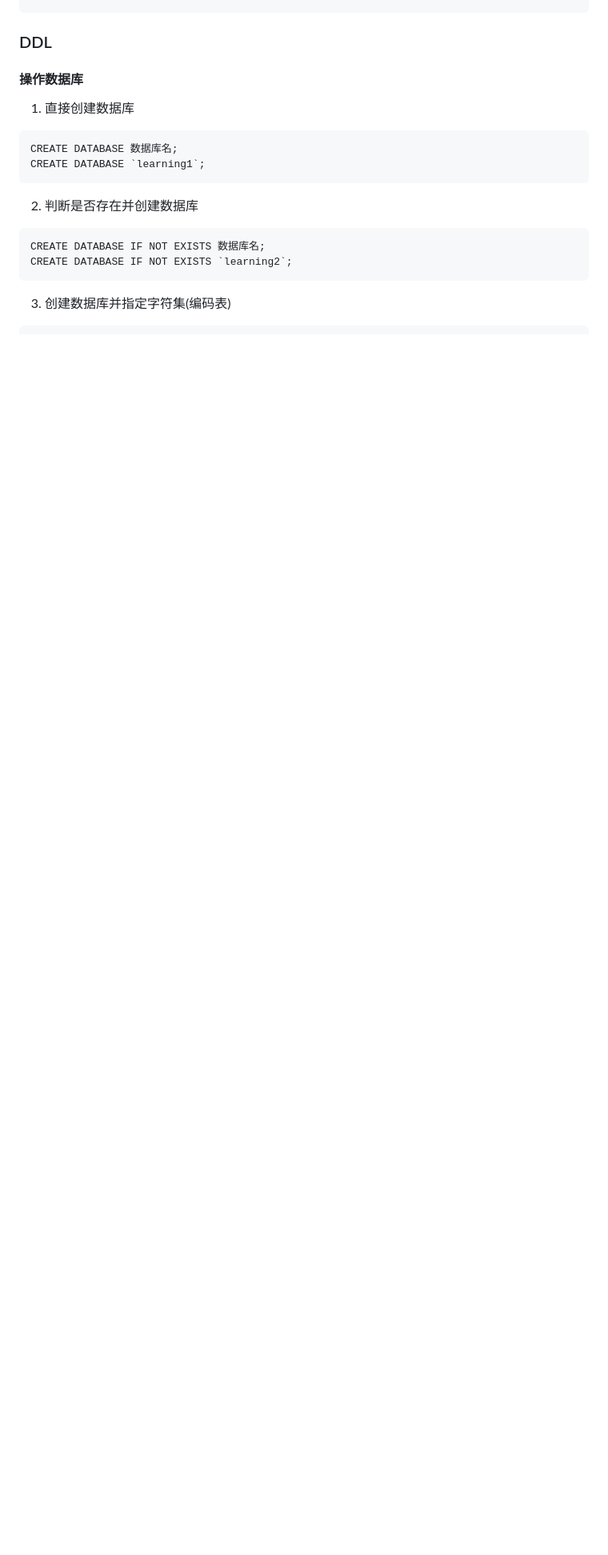
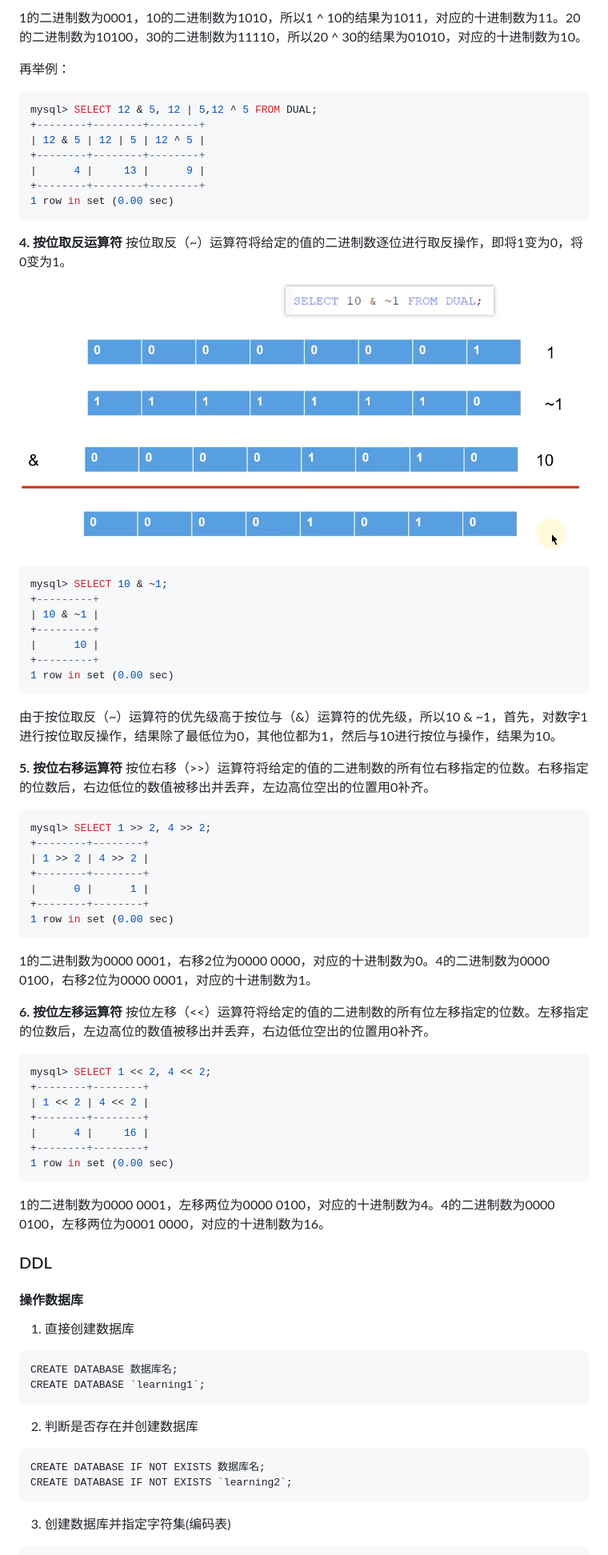
Before and after one commit to JingzhaoLiu/FromDataStructerStart, a Markdown page: SQL/README.md, the part around the change printed below. Shown: that part at 80% size. Drawn GitHub-style; pictures changed too: img/sql_~.png (added); blank space fills up the shorter version.

````diff
--- a/SQL/README.md
+++ b/SQL/README.md
@@ -438,3 +491,66 @@ where department_id in (10,20) XOR salary > 8000;
+1的二进制数为0001，10的二进制数为1010，所以1 ^ 10的结果为1011，对应的十进制数为11。20的二进制数为10100，30的二进制数为11110，所以20 ^ 30的结果为01010，对应的十进制数为10。
+
+再举例：
+
+```mysql
+mysql> SELECT 12 & 5, 12 | 5,12 ^ 5 FROM DUAL;
++--------+--------+--------+
+| 12 & 5 | 12 | 5 | 12 ^ 5 |
++--------+--------+--------+
+|      4 |     13 |      9 |
++--------+--------+--------+
+1 row in set (0.00 sec)
+```
+
+
+**4. 按位取反运算符**
+按位取反（~）运算符将给定的值的二进制数逐位进行取反操作，即将1变为0，将0变为1。
+
+![~](../img/sql_~.png)
+
+```mysql
+mysql> SELECT 10 & ~1;
++---------+
+| 10 & ~1 |
++---------+
+|      10 |
++---------+
+1 row in set (0.00 sec)
+```
+
+由于按位取反（~）运算符的优先级高于按位与（&）运算符的优先级，所以10 & ~1，首先，对数字1进行按位取反操作，结果除了最低位为0，其他位都为1，然后与10进行按位与操作，结果为10。
+
+**5. 按位右移运算符**
+按位右移（>>）运算符将给定的值的二进制数的所有位右移指定的位数。右移指定的位数后，右边低位的数值被移出并丢弃，左边高位空出的位置用0补齐。
+
+```mysql
+mysql> SELECT 1 >> 2, 4 >> 2;
++--------+--------+
+| 1 >> 2 | 4 >> 2 |
++--------+--------+
+|      0 |      1 |
++--------+--------+
+1 row in set (0.00 sec)
+```
+
+1的二进制数为0000 0001，右移2位为0000 0000，对应的十进制数为0。4的二进制数为0000 0100，右移2位为0000 0001，对应的十进制数为1。
+
+**6. 按位左移运算符**
+按位左移（<<）运算符将给定的值的二进制数的所有位左移指定的位数。左移指定的位数后，左边高位的数值被移出并丢弃，右边低位空出的位置用0补齐。
+
+```mysql
+mysql> SELECT 1 << 2, 4 << 2;
++--------+--------+
+| 1 << 2 | 4 << 2 |
++--------+--------+
+|      4 |     16 |
++--------+--------+
+1 row in set (0.00 sec)
+```
+
+1的二进制数为0000 0001，左移两位为0000 0100，对应的十进制数为4。4的二进制数为0000 0100，左移两位为0001 0000，对应的十进制数为16。
+
+
 
 ### DDL
 #### 操作数据库
````
Also changed, not shown: other parts of SQL/README.md (+53 -0 lines), img/image-20211012110511223.png (added), img/sql_&.png (added).
